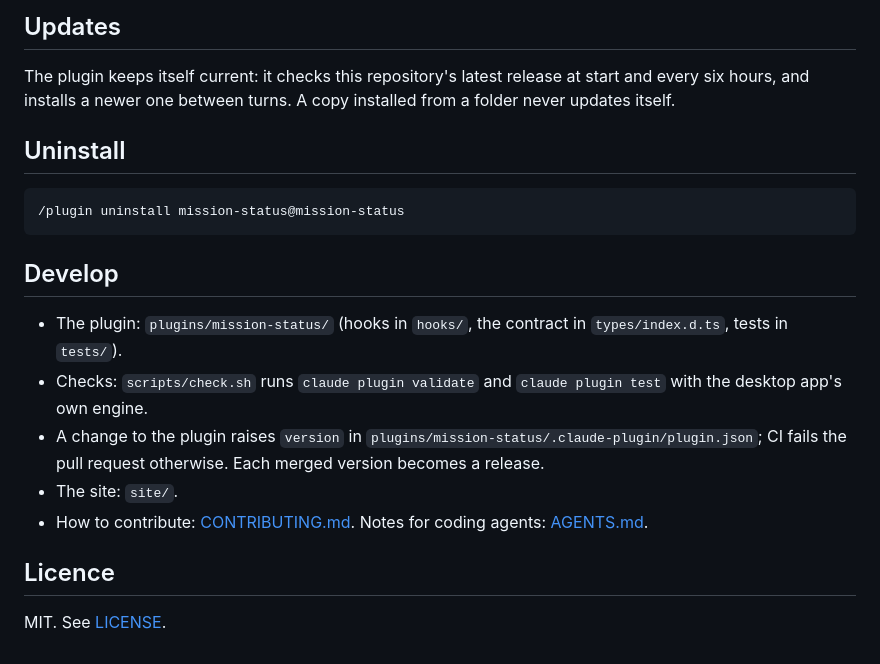
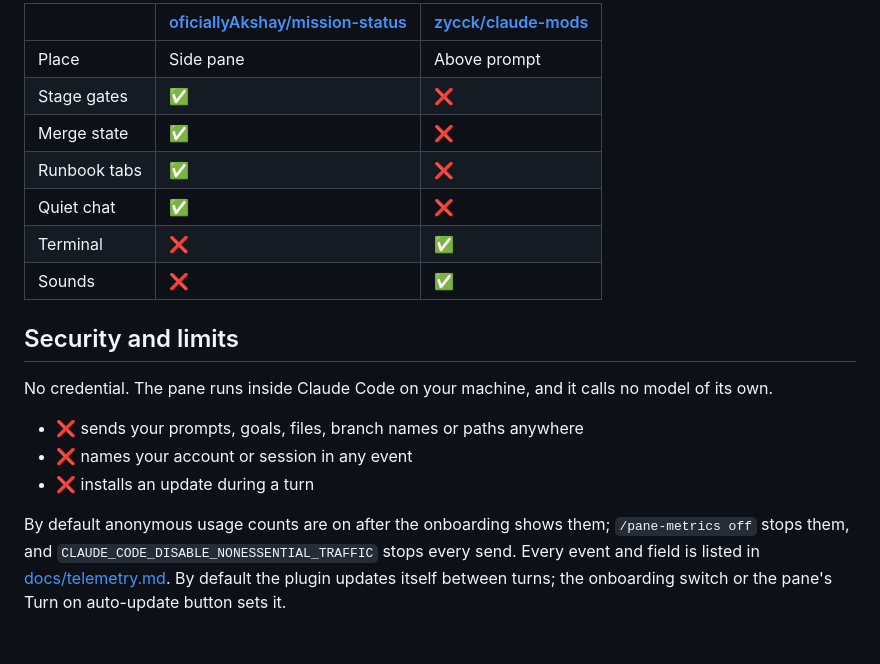
Before and after one commit to oficiallyAkshay/mission-status, a Markdown page: README.md, the part around one of its changes. GitHub-like rendering.

````diff
--- a/README.md
+++ b/README.md
@@ -63,22 +52,20 @@ Anonymous usage metrics are off until you say yes, once, in onboarding. `/pane-m
 
-## Updates
+| | [oficiallyAkshay/mission-status](https://github.com/oficiallyAkshay/mission-status) | [zycck/claude-mods](https://github.com/zycck/claude-mods) |
+|---|---|---|
+| Place | Side pane | Above prompt |
+| Stage gates | ✅ | ❌ |
+| Merge state | ✅ | ❌ |
+| Runbook tabs | ✅ | ❌ |
+| Quiet chat | ✅ | ❌ |
+| Terminal | ❌ | ✅ |
+| Sounds | ❌ | ✅ |
 
-The plugin keeps itself current: it checks this repository's latest release at start and every six hours, and installs a newer one between turns. A copy installed from a folder never updates itself.
+## Security and limits
 
-## Uninstall
+No credential. The pane runs inside Claude Code on your machine, and it calls no model of its own.
 
-```
-/plugin uninstall mission-status@mission-status
-```
+- ❌ sends your prompts, goals, files, branch names or paths anywhere
+- ❌ names your account or session in any event
+- ❌ installs an update during a turn
 
-## Develop
-
-- The plugin: `plugins/mission-status/` (hooks in `hooks/`, the contract in `types/index.d.ts`, tests in `tests/`).
-- Checks: `scripts/check.sh` runs `claude plugin validate` and `claude plugin test` with the desktop app's own engine.
-- A change to the plugin raises `version` in `plugins/mission-status/.claude-plugin/plugin.json`; CI fails the pull request otherwise. Each merged version becomes a release.
-- The site: `site/`.
-- How to contribute: [CONTRIBUTING.md](CONTRIBUTING.md). Notes for coding agents: [AGENTS.md](AGENTS.md).
-
-## Licence
-
-MIT. See [LICENSE](LICENSE).
+By default anonymous usage counts are on after the onboarding shows them; `/pane-metrics off` stops them, and `CLAUDE_CODE_DISABLE_NONESSENTIAL_TRAFFIC` stops every send. Every event and field is listed in [docs/telemetry.md](docs/telemetry.md). By default the plugin updates itself between turns; the onboarding switch or the pane's Turn on auto-update button sets it.
````
Also changed, not shown: other parts of README.md (+32 -43 lines), .github/CONTRIBUTING.md (added, +96 -0 lines), CONTRIBUTING.md (deleted, +0 -45 lines), docs/assets/runbook-tab.png (added), 1 other file.
